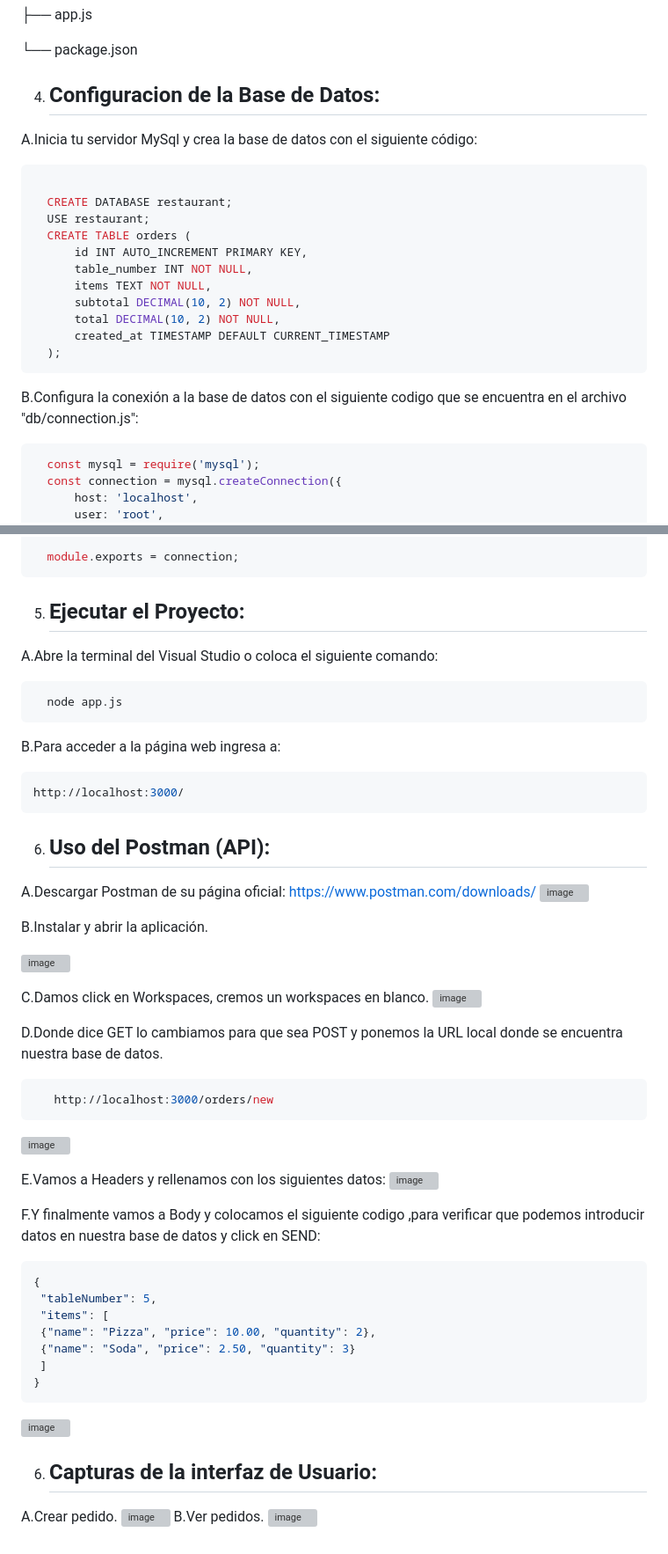
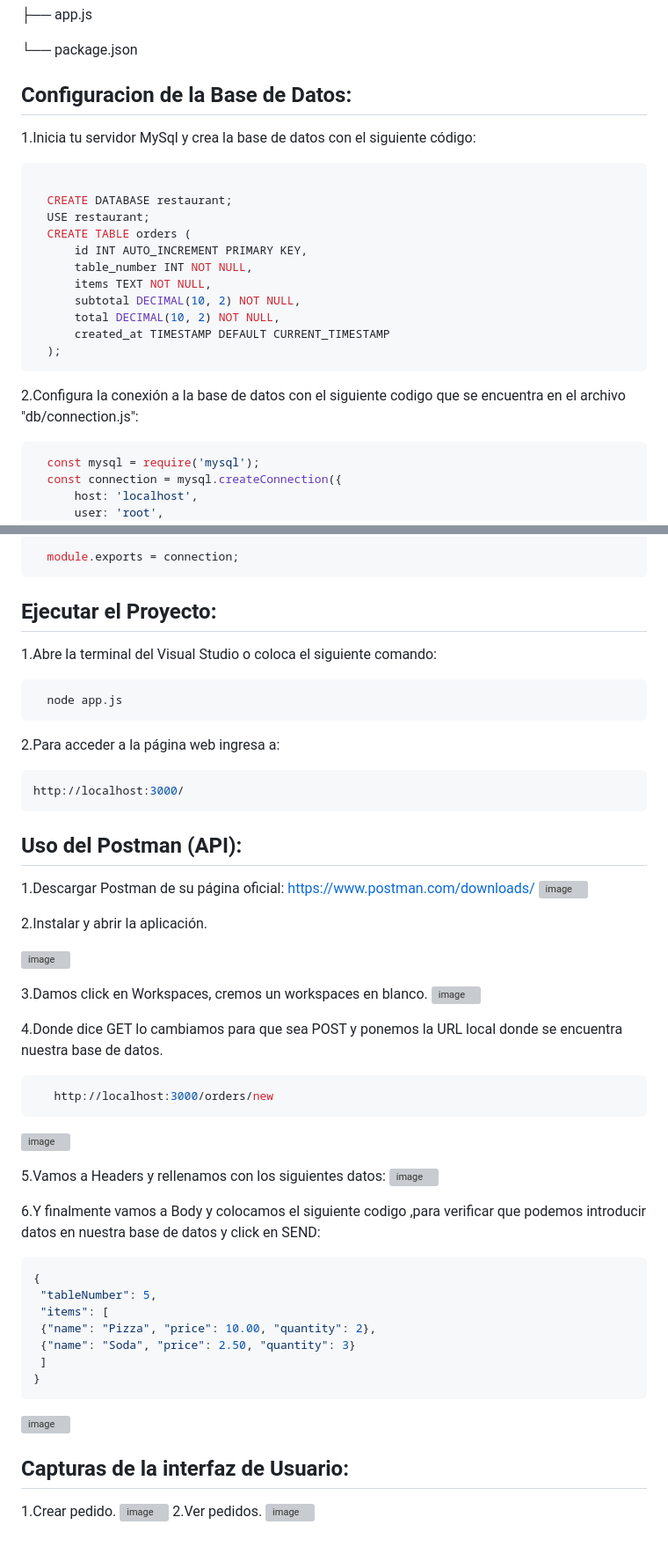
Before and after one commit to JorellStudent/Tarea-Evaluada_ProgramacionWeb, a Markdown page: README.md, 2 parts joined by grey strips. Shown: that part at 88% size. Drawn GitHub-style; grey boxes are pictures that could not be loaded.

````diff
--- a/README.md
+++ b/README.md
@@ -46,8 +46,8 @@ Para instalar y ejecutar este proyecto, sigue los siguientes pasos:
 
   └── package.json
 
-4. ## Configuracion de la Base de Datos:
-A.Inicia tu servidor MySql y crea la base de datos con el siguiente código:
+## Configuracion de la Base de Datos:
+1.Inicia tu servidor MySql y crea la base de datos con el siguiente código:
 ```bash
 
   CREATE DATABASE restaurant;
@@ -62,7 +62,7 @@ A.Inicia tu servidor MySql y crea la base de datos con el siguiente código:
   );
 ```
 
-B.Configura la conexión a la base de datos con el siguiente codigo que se encuentra en el archivo "db/connection.js":
+2.Configura la conexión a la base de datos con el siguiente codigo que se encuentra en el archivo "db/connection.js":
 ```bash
   const mysql = require('mysql');
   const connection = mysql.createConnection({
@@ -83,37 +83,37 @@ B.Configura la conexión a la base de datos con el siguiente codigo que se encue
   module.exports = connection;
 ```
 
-  5. ## Ejecutar el Proyecto:
-  A.Abre la terminal del Visual Studio o coloca el siguiente comando:
+## Ejecutar el Proyecto:
+  1.Abre la terminal del Visual Studio o coloca el siguiente comando:
 ```bash
   node app.js
 ```
-  B.Para acceder a la página web ingresa a:
+  2.Para acceder a la página web ingresa a:
   ```bash
 http://localhost:3000/
 ```
-  6. ## Uso del Postman (API):
-A.Descargar Postman de su página oficial:
+## Uso del Postman (API):
+1.Descargar Postman de su página oficial:
    https://www.postman.com/downloads/
    ![image](https://github.com/JorellStudent/restaurant-orders/assets/167504858/9d35233a-3dca-4c97-b8b5-6a26a3f64fa5)
 
-B.Instalar y abrir la aplicación.
+2.Instalar y abrir la aplicación.
 
    ![image](https://github.com/JorellStudent/restaurant-orders/assets/167504858/b5546cdd-ffac-4cb7-a9a1-2928e9815816)
 
-C.Damos click en Workspaces, cremos un workspaces en blanco.
+3.Damos click en Workspaces, cremos un workspaces en blanco.
    ![image](https://github.com/JorellStudent/restaurant-orders/assets/167504858/1cda2506-48e6-4b6a-8fa6-48d00040b3e0)
 
-D.Donde dice GET lo cambiamos para que sea POST y ponemos la URL local donde se encuentra nuestra base de datos.
+4.Donde dice GET lo cambiamos para que sea POST y ponemos la URL local donde se encuentra nuestra base de datos.
 ```bash
    http://localhost:3000/orders/new
 ```
    ![image](https://github.com/JorellStudent/restaurant-orders/assets/167504858/905306d2-95a5-4616-b1e0-63a1c26b51b4)
 
-E.Vamos a Headers y rellenamos con los siguientes datos:
+5.Vamos a Headers y rellenamos con los siguientes datos:
    ![image](https://github.com/JorellStudent/restaurant-orders/assets/167504858/77eacfeb-dc0f-41c5-ac81-4d1791398a2e)
 
-F.Y finalmente vamos a Body y colocamos el siguiente codigo ,para verificar que podemos introducir datos en nuestra base de datos y click en SEND:
+6.Y finalmente vamos a Body y colocamos el siguiente codigo ,para verificar que podemos introducir datos en nuestra base de datos y click en SEND:
 ```bash
 {
  "tableNumber": 5,
@@ -125,8 +125,8 @@ F.Y finalmente vamos a Body y colocamos el siguiente codigo ,para verificar que
 ```
 ![image](https://github.com/JorellStudent/restaurant-orders/assets/167504858/91ce57a3-0af9-49fe-bb7c-598133834d75)
 
-6. ## Capturas de la interfaz de Usuario:
-A.Crear pedido.
+## Capturas de la interfaz de Usuario:
+1.Crear pedido.
    ![image](https://github.com/JorellStudent/restaurant-orders/assets/167504858/63fff658-9c04-4ba6-9009-3c12f82e7a39)
-B.Ver pedidos.
+2.Ver pedidos.
    ![image](https://github.com/JorellStudent/restaurant-orders/assets/167504858/2464bc22-bc49-40ff-bfd9-dcee43b05d3d)
````
Also changed, not shown: other parts of README.md (+1 -1 lines).
